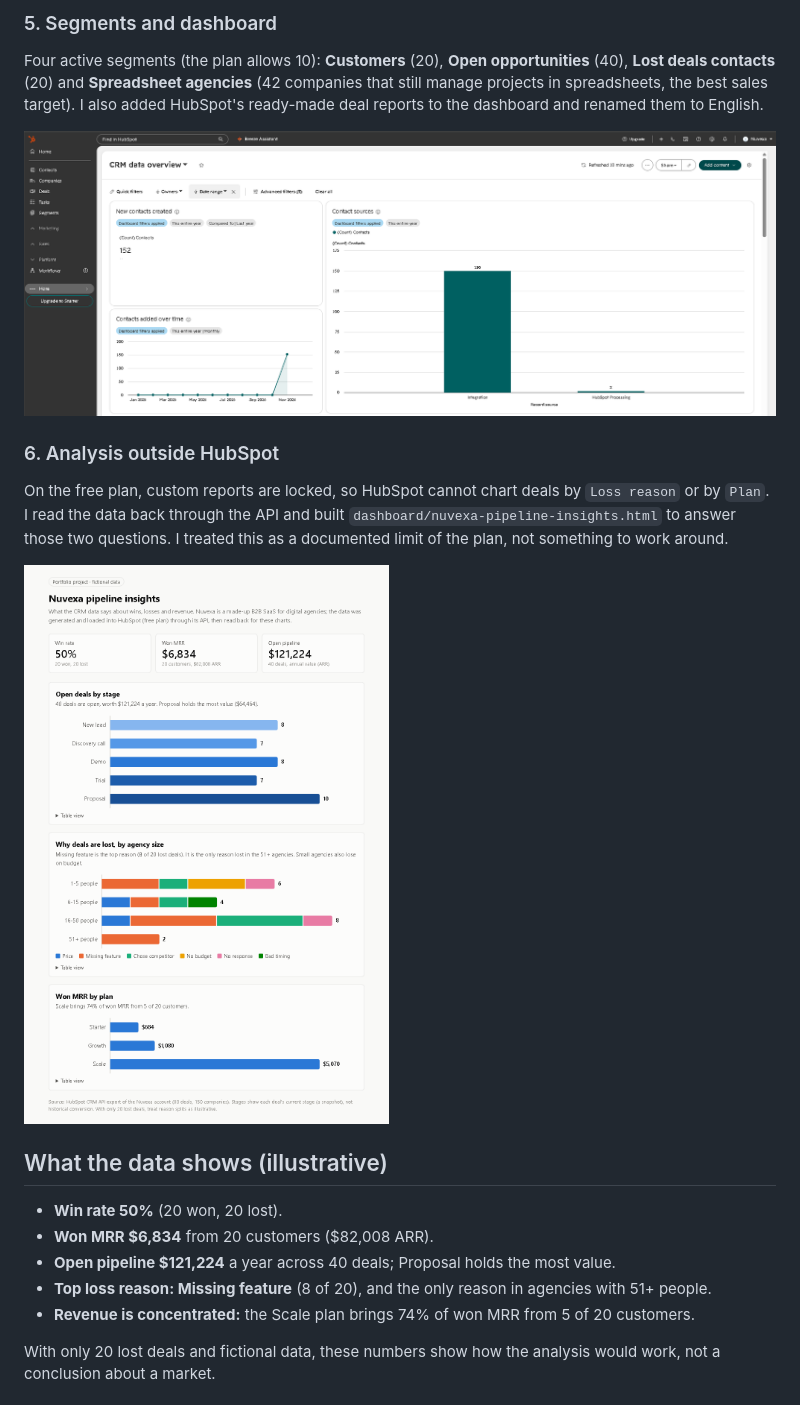
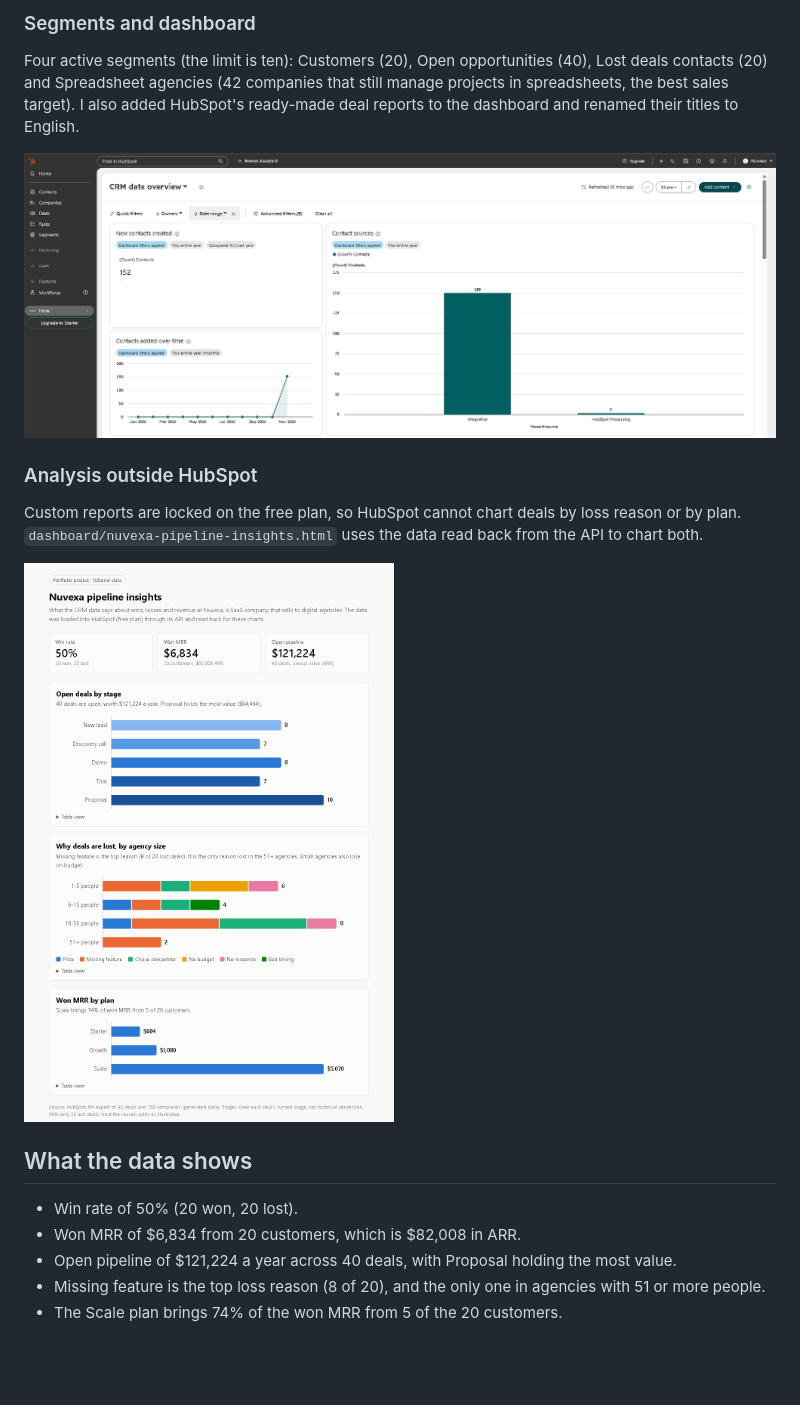
Before and after one commit to albertostephan7/nuvexa-hubspot-crm, a Markdown page: README.md, the part around one of its changes. Rendered like a GitHub page; pictures changed too: images/pipeline-insights.png; blank space fills up the shorter version.

```diff
--- a/README.md
+++ b/README.md
@@ -48,4 +42,4 @@ The access token is read **only from the `HUBSPOT_TOKEN` environment variable**.
 
-### 5. Segments and dashboard
-Four active segments (the plan allows 10): **Customers** (20), **Open opportunities** (40), **Lost deals contacts** (20) and **Spreadsheet agencies** (42 companies that still manage projects in spreadsheets, the best sales target). I also added HubSpot's ready-made deal reports to the dashboard and renamed them to English.
+### Segments and dashboard
+Four active segments (the limit is ten): Customers (20), Open opportunities (40), Lost deals contacts (20) and Spreadsheet agencies (42 companies that still manage projects in spreadsheets, the best sales target). I also added HubSpot's ready-made deal reports to the dashboard and renamed their titles to English.
 
@@ -53,15 +47,14 @@ Four active segments (the plan allows 10): **Customers** (20), **Open opportunit
 
-### 6. Analysis outside HubSpot
-On the free plan, custom reports are locked, so HubSpot cannot chart deals by `Loss reason` or by `Plan`. I read the data back through the API and built `dashboard/nuvexa-pipeline-insights.html` to answer those two questions. I treated this as a documented limit of the plan, not something to work around.
+### Analysis outside HubSpot
+Custom reports are locked on the free plan, so HubSpot cannot chart deals by loss reason or by plan. `dashboard/nuvexa-pipeline-insights.html` uses the data read back from the API to chart both.
 
 ![Pipeline insights page](images/pipeline-insights.png)
 
-## What the data shows (illustrative)
-- **Win rate 50%** (20 won, 20 lost).
-- **Won MRR $6,834** from 20 customers ($82,008 ARR).
-- **Open pipeline $121,224** a year across 40 deals; Proposal holds the most value.
-- **Top loss reason: Missing feature** (8 of 20), and the only reason in agencies with 51+ people.
-- **Revenue is concentrated:** the Scale plan brings 74% of won MRR from 5 of 20 customers.
+## What the data shows
 
-With only 20 lost deals and fictional data, these numbers show how the analysis would work, not a conclusion about a market.
+- Win rate of 50% (20 won, 20 lost).
+- Won MRR of $6,834 from 20 customers, which is $82,008 in ARR.
+- Open pipeline of $121,224 a year across 40 deals, with Proposal holding the most value.
+- Missing feature is the top loss reason (8 of 20), and the only one in agencies with 51 or more people.
+- The Scale plan brings 74% of the won MRR from 5 of the 20 customers.
 
```
Also changed, not shown: other parts of README.md (+43 -49 lines), 2 other files.
